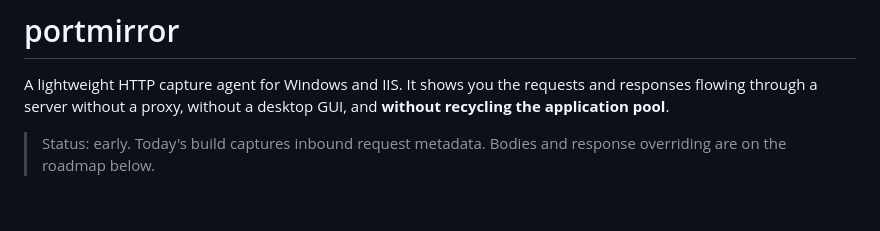
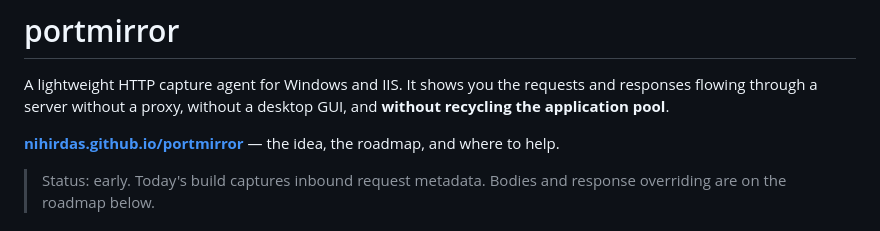
Before and after one commit to Nihirdas/portmirror, a Markdown page: README.md, the part around the change. Drawn GitHub-style; blank space fills up the shorter version.

Commit message:
Link the project site from the README

```diff
--- a/README.md
+++ b/README.md
@@ -3,6 +3,8 @@
 A lightweight HTTP capture agent for Windows and IIS. It shows you the requests and responses
 flowing through a server without a proxy, without a desktop GUI, and **without recycling the
 application pool**.
+
+**[nihirdas.github.io/portmirror](https://nihirdas.github.io/portmirror/)** — the idea, the roadmap, and where to help.
 
 > Status: early. Today's build captures inbound request metadata. Bodies and response
 > overriding are on the roadmap below.
```
